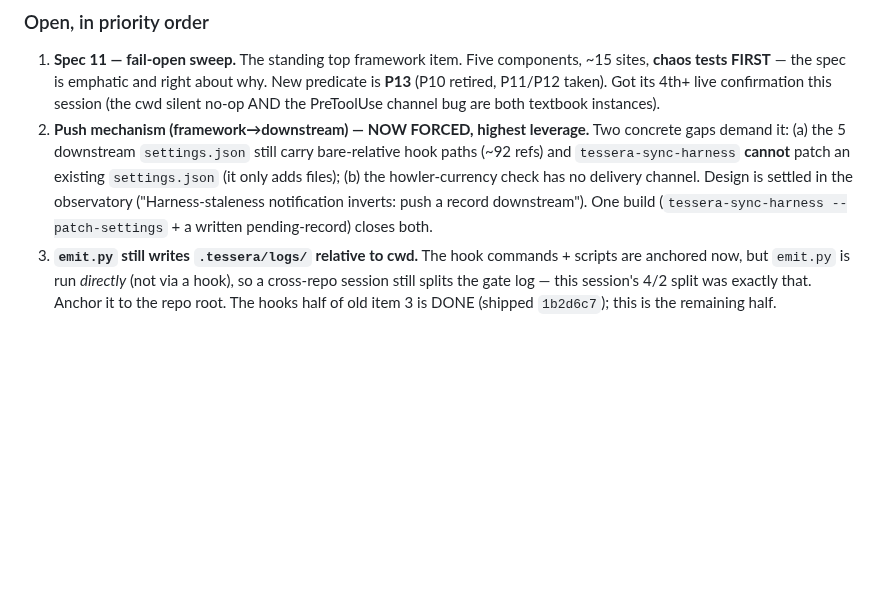
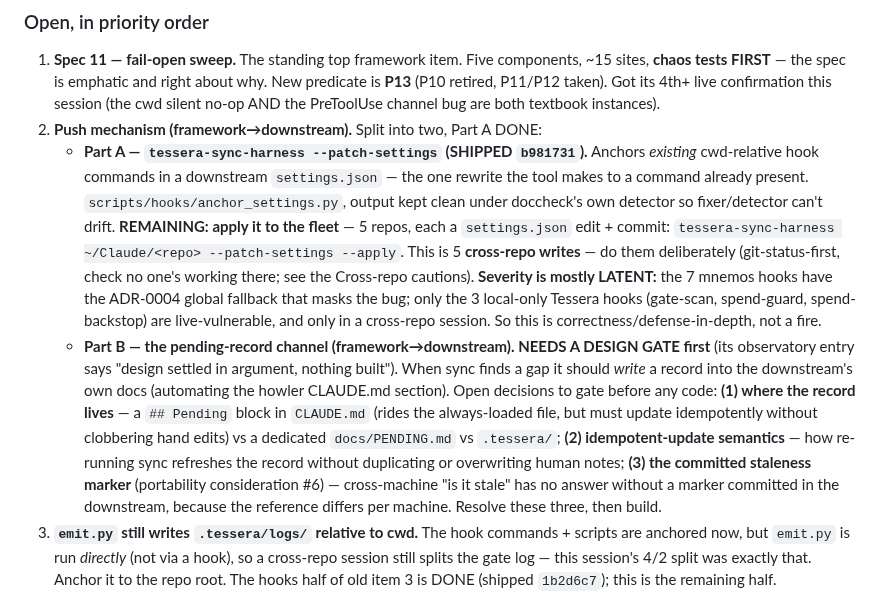
Before and after one commit to lciacci/tessera, a Markdown page: _project_specs/todos/active.md, the part around the change. Rendered like a GitHub page; blank space fills up the shorter version.

Commit message:
docs(todos): Part A shipped, note fleet-apply + Part B design gate
Handoff item 2 updated: --patch-settings is done (b981731); the fleet-apply
(5 cross-repo writes) is the remaining Part-A step, flagged deliberate; Part B
(the pending-record channel) is spelled out with the three open design
decisions it must gate on before any code — record location, idempotent-update
semantics, and the committed staleness marker.

Co-Authored-By: Claude Opus 4.8 <noreply@anthropic.com>

```diff
--- a/_project_specs/todos/active.md
+++ b/_project_specs/todos/active.md
@@ -68,12 +68,28 @@ Add a line only when a lesson recurs; the value is that the list is short enough
    **chaos tests FIRST** — the spec is emphatic and right about why. New predicate is **P13**
    (P10 retired, P11/P12 taken). Got its 4th+ live confirmation this session (the cwd silent
    no-op AND the PreToolUse channel bug are both textbook instances).
-2. **Push mechanism (framework→downstream) — NOW FORCED, highest leverage.** Two concrete gaps
-   demand it: (a) the 5 downstream `settings.json` still carry bare-relative hook paths (~92
-   refs) and `tessera-sync-harness` **cannot** patch an existing `settings.json` (it only adds
-   files); (b) the howler-currency check has no delivery channel. Design is settled in the
-   observatory ("Harness-staleness notification inverts: push a record downstream"). One build
-   (`tessera-sync-harness --patch-settings` + a written pending-record) closes both.
+2. **Push mechanism (framework→downstream).** Split into two, Part A DONE:
+   - **Part A — `tessera-sync-harness --patch-settings` (SHIPPED `b981731`).** Anchors *existing*
+     cwd-relative hook commands in a downstream `settings.json` — the one rewrite the tool makes
+     to a command already present. `scripts/hooks/anchor_settings.py`, output kept clean under
+     doccheck's own detector so fixer/detector can't drift.
+     **REMAINING: apply it to the fleet** — 5 repos, each a `settings.json` edit + commit:
+     `tessera-sync-harness ~/Claude/<repo> --patch-settings --apply`. This is 5 **cross-repo
+     writes** — do them deliberately (git-status-first, check no one's working there; see the
+     Cross-repo cautions). **Severity is mostly LATENT:** the 7 mnemos hooks have the ADR-0004
+     global fallback that masks the bug; only the 3 local-only Tessera hooks (gate-scan,
+     spend-guard, spend-backstop) are live-vulnerable, and only in a cross-repo session. So this
+     is correctness/defense-in-depth, not a fire.
+   - **Part B — the pending-record channel (framework→downstream). NEEDS A DESIGN GATE first**
+     (its observatory entry says "design settled in argument, nothing built"). When sync finds a
+     gap it should *write* a record into the downstream's own docs (automating the howler
+     CLAUDE.md section). Open decisions to gate before any code: **(1) where the record lives** —
+     a `## Pending` block in `CLAUDE.md` (rides the always-loaded file, but must update
+     idempotently without clobbering hand edits) vs a dedicated `docs/PENDING.md` vs `.tessera/`;
+     **(2) idempotent-update semantics** — how re-running sync refreshes the record without
+     duplicating or overwriting human notes; **(3) the committed staleness marker** (portability
+     consideration #6) — cross-machine "is it stale" has no answer without a marker committed in
+     the downstream, because the reference differs per machine. Resolve these three, then build.
 3. **`emit.py` still writes `.tessera/logs/` relative to cwd.** The hook commands + scripts are
    anchored now, but `emit.py` is run *directly* (not via a hook), so a cross-repo session still
    splits the gate log — this session's 4/2 split was exactly that. Anchor it to the repo root.
```
